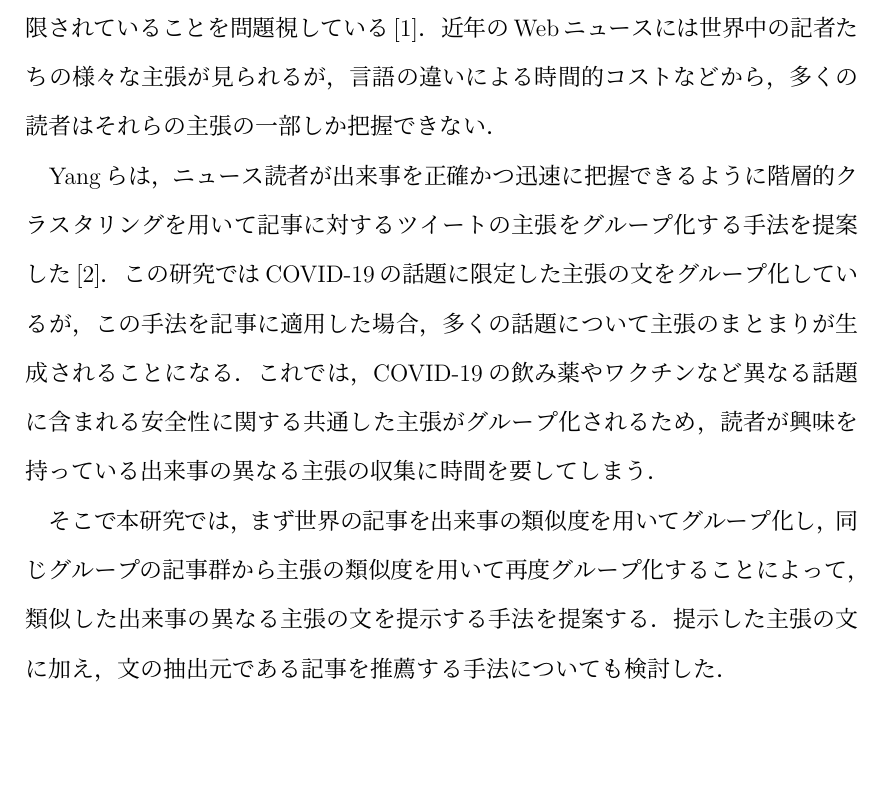
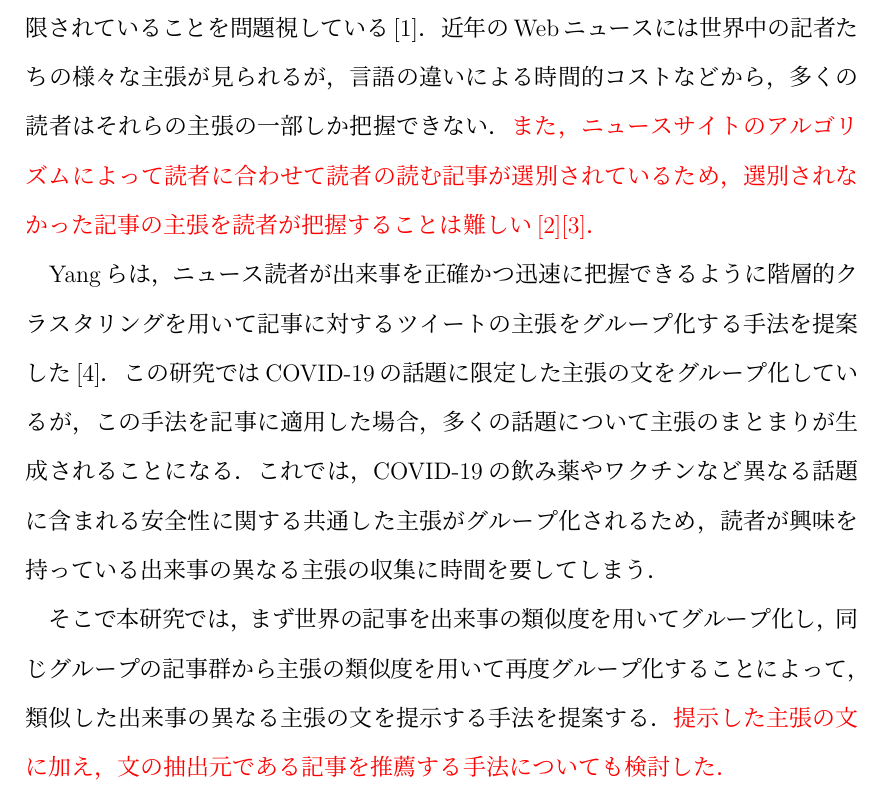
Before and after one commit to KataokaNagi/data-engineering-lab, a LaTeX thesis (graduation-thesis/second-half/thesis/thesis.tex): part of page 6 of 79, cut so that both start at the same text, the shorter picture padded with empty space. Compiled offline with pLaTeX and dvipdfmx.

Commit message:
update: add filterbubble description at chapter 1

```diff
--- a/graduation-thesis/second-half/thesis/thesis.tex
+++ b/graduation-thesis/second-half/thesis/thesis.tex
@@ -124,6 +124,10 @@
 ニュース記事となる出来事は，記者によって受け取り方や伝え方が異なる．
 RSF（Reporters Sans Frontières）は，政治や文化などの要因によって記者の主張が制限されていることを問題視している\cite{2021_world_press_freedom_index}．
 近年のWebニュースには世界中の記者たちの様々な主張が見られるが，言語の違いによる時間的コストなどから，多くの読者はそれらの主張の一部しか把握できない．
+\textcolor{red}{
+また，ニュースサイトのアルゴリズムによって読者に合わせて読者の読む記事が選別されているため，選別されなかった記事の主張を読者が把握することは難しい
+\cite{pariser_beware_nodate}\cite{bruns_filter_2019}．
+}
 
 Yangらは，ニュース読者が出来事を正確かつ迅速に把握できるように
 階層的クラスタリングを用いて記事に対するツイートの主張をグループ化する手法を提案した\cite{yang_scalable_2021}．
@@ -143,7 +147,7 @@ Yangらは，ニュース読者が出来事を正確かつ迅速に把握でき
 % クラスタ数がいうほど減っていない
 
 そこで本研究では，まず世界の記事を出来事の類似度を用いてグループ化し，同じグループの記事群から主張の類似度を用いて再度グループ化することによって，類似した出来事の異なる主張の文を提示する手法を提案する．
-提示した主張の文に加え，文の抽出元である記事を推薦する手法についても検討した．
+\textcolor{red}{提示した主張の文に加え，文の抽出元である記事を推薦する手法についても検討した．}
 % これにより，ニュース読者の正確かつ迅速な出来事の把握の支援を目指す．
 % ここで，「出来事」は記者の解釈に依存しない事象とし，「主張」は記者が伝えるべきだと判断した出来事の解釈とする．
 
```
